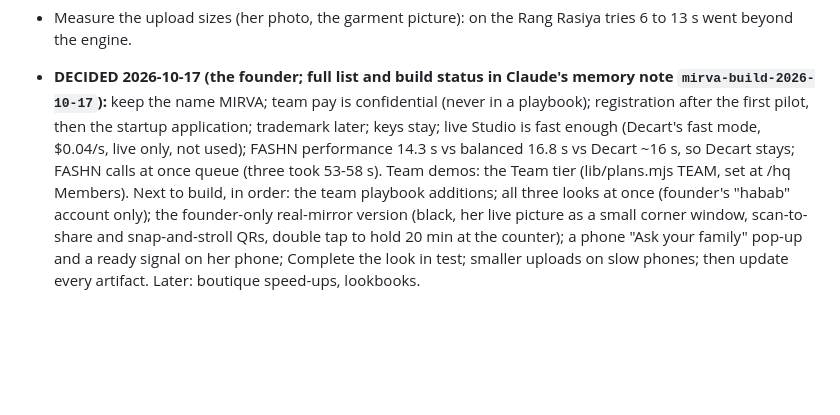
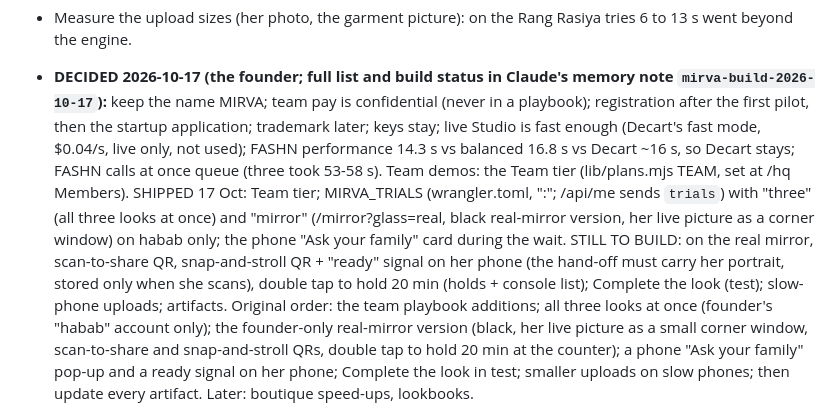
Before and after one commit to gamenailer0-oss/mirva, a Markdown page: CLAUDE.md, the part around the change. GitHub-like rendering; blank space fills up the shorter version.

Commit message:
Notes: what shipped from the 17 Oct build list and what is left, in order
Co-Authored-By: Claude Opus 5.5 <noreply@anthropic.com>

```diff
--- a/CLAUDE.md
+++ b/CLAUDE.md
@@ -218,7 +218,12 @@ Live: https://mirva.gamenailer0-1a9.workers.dev · Repo (PUBLIC): github.com/gam
   keep the name MIRVA; team pay is confidential (never in a playbook); registration after the first pilot, then the
   startup application; trademark later; keys stay; live Studio is fast enough (Decart's fast mode, $0.04/s, live only,
   not used); FASHN performance 14.3 s vs balanced 16.8 s vs Decart ~16 s, so Decart stays; FASHN calls at once queue
-  (three took 53-58 s). Team demos: the Team tier (lib/plans.mjs TEAM, set at /hq Members). Next to build, in order:
+  (three took 53-58 s). Team demos: the Team tier (lib/plans.mjs TEAM, set at /hq Members). SHIPPED 17 Oct: Team tier;
+  MIRVA_TRIALS (wrangler.toml, "<feature>:<user id>"; /api/me sends `trials`) with "three" (all three looks at once)
+  and "mirror" (/mirror?glass=real, black real-mirror version, her live picture as a corner window) on habab only; the
+  phone "Ask your family" card during the wait. STILL TO BUILD: on the real mirror, scan-to-share QR, snap-and-stroll
+  QR + "ready" signal on her phone (the hand-off must carry her portrait, stored only when she scans), double tap to
+  hold 20 min (holds + console list); Complete the look (test); slow-phone uploads; artifacts. Original order:
   the team playbook additions; all three looks at once (founder's "habab" account only); the founder-only real-mirror
   version (black, her live picture as a small corner window, scan-to-share and snap-and-stroll QRs, double tap to hold
   20 min at the counter); a phone "Ask your family" pop-up and a ready signal on her phone; Complete the look in test;
```
